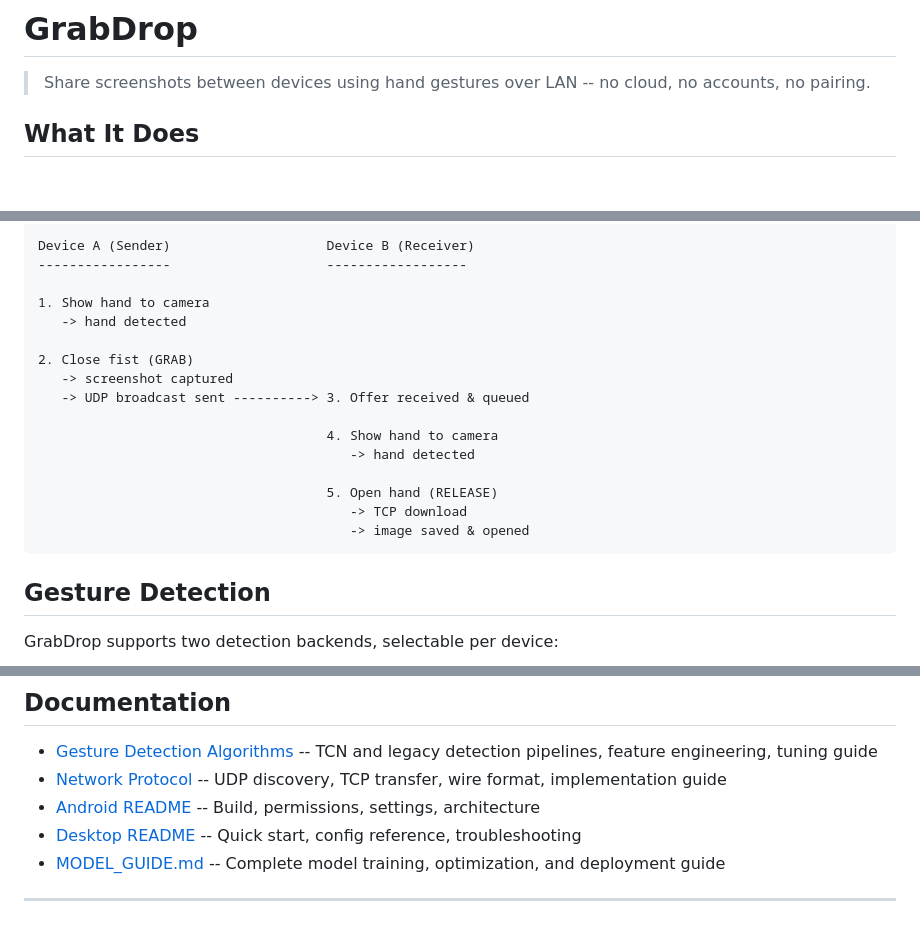
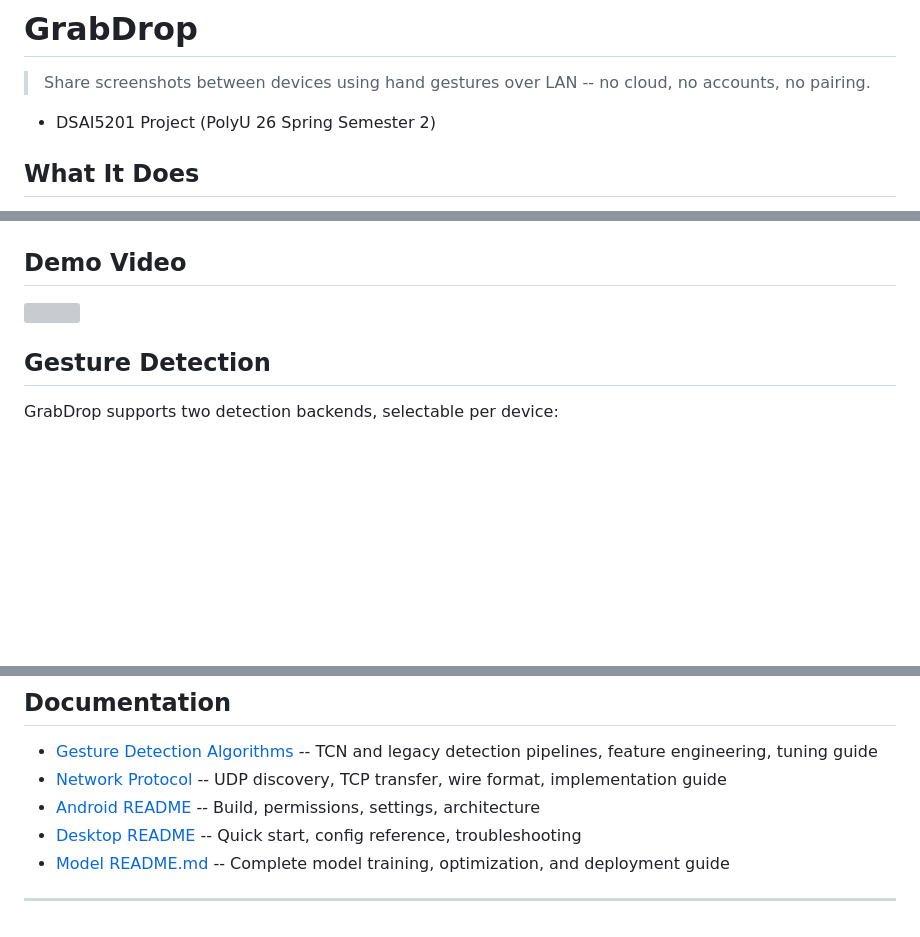
Before and after one commit to XUranus/AirGesture, a Markdown page: README.md, 3 parts joined by grey strips. Drawn GitHub-style; blank space fills up the shorter version; grey boxes are pictures that could not be loaded.

````diff
--- a/README.md
+++ b/README.md
@@ -1,6 +1,8 @@
 # GrabDrop
 
 > Share screenshots between devices using hand gestures over LAN -- no cloud, no accounts, no pairing.
+
+ - DSAI5201 Project (PolyU 26 Spring Semester 2)
 
 ## What It Does
 
@@ -11,21 +35,7 @@ GrabDrop lets you **grab** a screenshot by closing your hand (palm -> fist) and
 ```
-Device A (Sender)                    Device B (Receiver)
------------------                    ------------------
 
-1. Show hand to camera
-   -> hand detected
-
-2. Close fist (GRAB)
-   -> screenshot captured
-   -> UDP broadcast sent ----------> 3. Offer received & queued
-
-                                     4. Show hand to camera
-                                        -> hand detected
-
-                                     5. Open hand (RELEASE)
-                                        -> TCP download
-                                        -> image saved & opened
-```
+## Demo Video
+![](./slides/assets/demo.mp4)
 
 ## Gesture Detection
 
@@ -126,6 +136,6 @@ See [docs/network.md](docs/network.md) for the full protocol specification.
 - [Network Protocol](docs/network.md) -- UDP discovery, TCP transfer, wire format, implementation guide
 - [Android README](android/README.md) -- Build, permissions, settings, architecture
 - [Desktop README](desktop/README.md) -- Quick start, config reference, troubleshooting
-- [MODEL_GUIDE.md](MODEL_GUIDE.md) -- Complete model training, optimization, and deployment guide
+- [Model README.md](models/README.md) -- Complete model training, optimization, and deployment guide
 
 ---
````
Also changed, not shown: other parts of README.md (+22 -0 lines).
